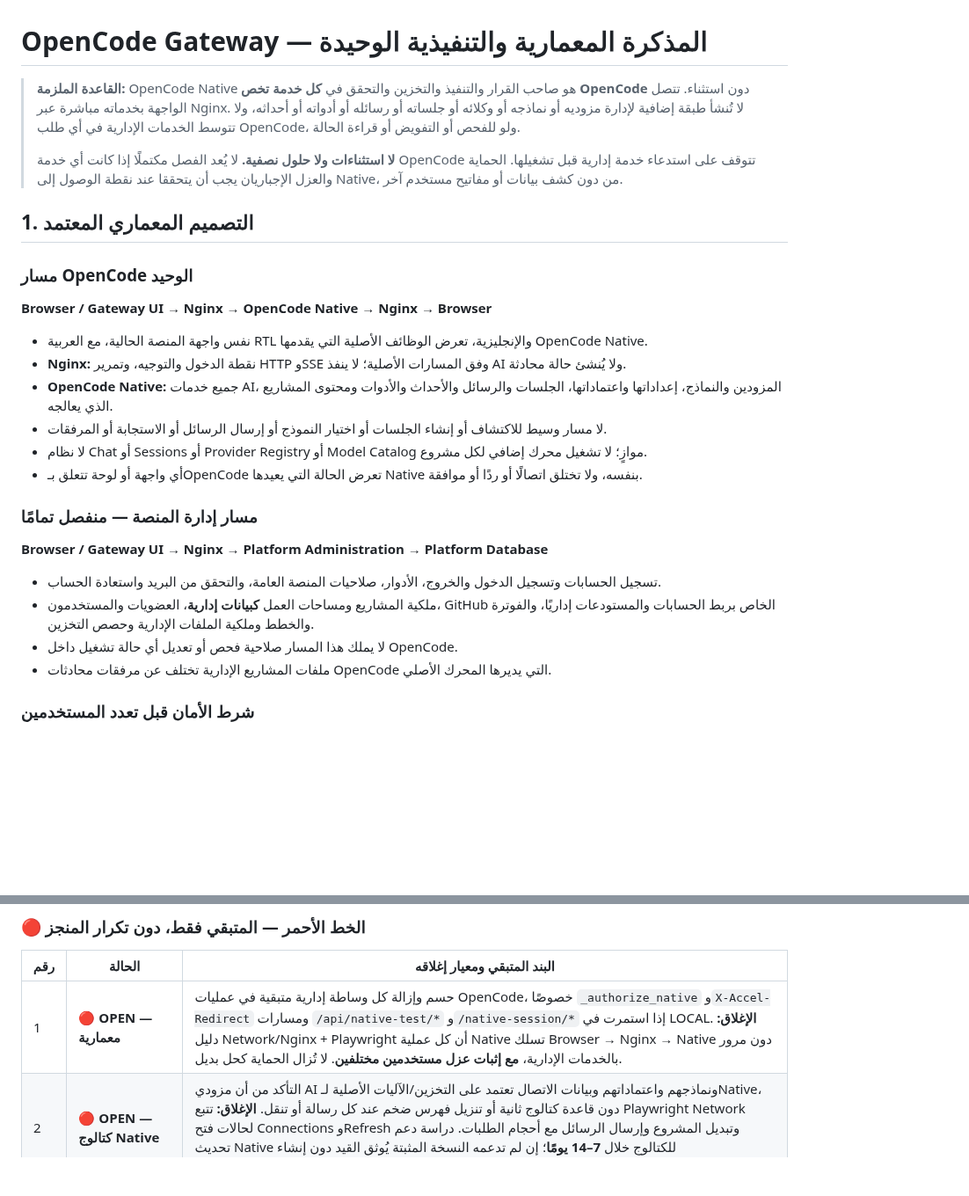
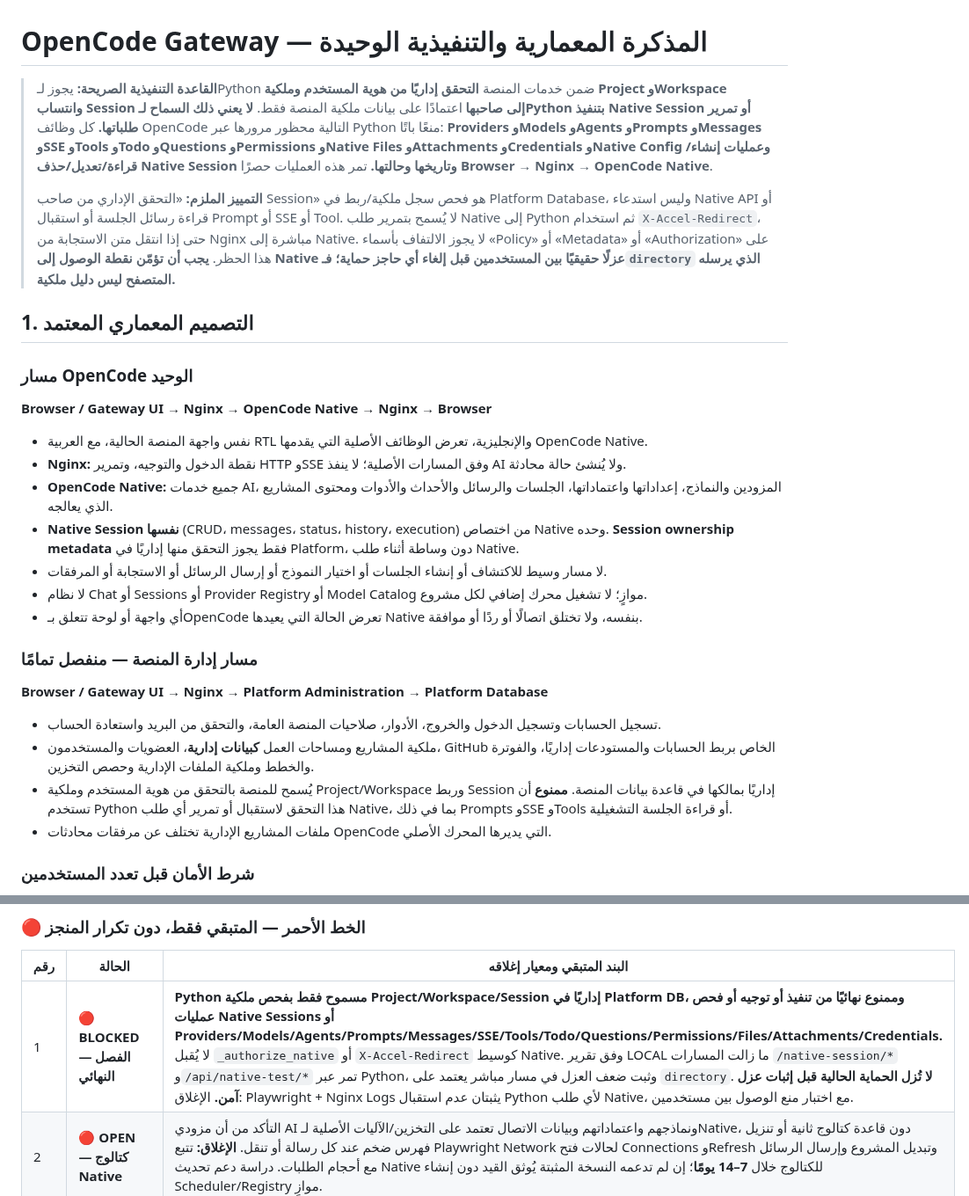
Before and after one commit to diirzoro/codex-opencode-gateway, a Markdown page: docs/OPENCODE_GATEWAY_CURRENT_AGREEMENT_AR.md, 2 parts joined by grey strips. Shown at 88% size. GitHub-like rendering; blank space fills up the shorter version.

Commit message:
docs: explicitly separate Python project/session ownership checks from all Native operations

```diff
--- a/docs/OPENCODE_GATEWAY_CURRENT_AGREEMENT_AR.md
+++ b/docs/OPENCODE_GATEWAY_CURRENT_AGREEMENT_AR.md
@@ -1,8 +1,8 @@
 # OpenCode Gateway — المذكرة المعمارية والتنفيذية الوحيدة
 
-> **القاعدة الملزمة:** OpenCode Native هو صاحب القرار والتنفيذ والتخزين والتحقق في **كل خدمة تخص OpenCode** دون استثناء. تتصل الواجهة بخدماته مباشرة عبر Nginx. لا تُنشأ طبقة إضافية لإدارة مزوديه أو نماذجه أو وكلائه أو جلساته أو رسائله أو أدواته أو أحداثه، ولا تتوسط الخدمات الإدارية في أي طلب OpenCode، ولو للفحص أو التفويض أو قراءة الحالة.
+> **القاعدة التنفيذية الصريحة:** يجوز لـPython ضمن خدمات المنصة **التحقق إداريًا من هوية المستخدم وملكية Project وWorkspace وانتساب Session إلى صاحبها** اعتمادًا على بيانات ملكية المنصة فقط. **لا يعني ذلك السماح لـPython بتنفيذ Native Session أو تمرير طلباتها.** كل وظائف OpenCode التالية محظور مرورها عبر Python منعًا باتًا: **Providers وModels وAgents وPrompts وMessages وSSE وTools وTodo وQuestions وPermissions وNative Files وAttachments وCredentials وNative Config وعمليات إنشاء/قراءة/تعديل/حذف Native Session وتاريخها وحالتها.** تمر هذه العمليات حصرًا **Browser → Nginx → OpenCode Native**.
 >
-> **لا استثناءات ولا حلول نصفية.** لا يُعد الفصل مكتملًا إذا كانت أي خدمة OpenCode تتوقف على استدعاء خدمة إدارية قبل تشغيلها. الحماية والعزل الإجباريان يجب أن يتحققا عند نقطة الوصول إلى Native، من دون كشف بيانات أو مفاتيح مستخدم آخر.
+> **التمييز الملزم:** «التحقق الإداري من صاحب Session» هو فحص سجل ملكية/ربط في Platform Database، وليس استدعاء Native API أو قراءة رسائل الجلسة أو استقبال Prompt أو SSE أو Tool. لا يُسمح بتمرير طلب Native إلى Python ثم استخدام `X-Accel-Redirect`، حتى إذا انتقل متن الاستجابة من Nginx مباشرة إلى Native. لا يجوز الالتفاف بأسماء «Policy» أو «Metadata» أو «Authorization» على هذا الحظر. **يجب أن تؤمّن نقطة الوصول إلى Native عزلًا حقيقيًا بين المستخدمين قبل إلغاء أي حاجز حماية؛ فـ`directory` الذي يرسله المتصفح ليس دليل ملكية.**
 
 ## 1. التصميم المعماري المعتمد
 
@@ -12,6 +12,7 @@
 - نفس واجهة المنصة الحالية، مع العربية RTL والإنجليزية، تعرض الوظائف الأصلية التي يقدمها OpenCode Native.
 - **Nginx:** نقطة الدخول والتوجيه، وتمرير HTTP وSSE وفق المسارات الأصلية؛ لا ينفذ AI ولا يُنشئ حالة محادثة.
 - **OpenCode Native:** جميع خدمات AI، المزودين والنماذج، إعداداتها واعتماداتها، الجلسات والرسائل والأحداث والأدوات ومحتوى المشاريع الذي يعالجه.
+- **Native Session نفسها** (CRUD، messages، status، history، execution) من اختصاص Native وحده. **Session ownership metadata** فقط يجوز التحقق منها إداريًا في Platform، دون وساطة أثناء طلب Native.
 - لا مسار وسيط للاكتشاف أو إنشاء الجلسات أو اختيار النموذج أو إرسال الرسائل أو الاستجابة أو المرفقات.
 - لا نظام Chat أو Sessions أو Provider Registry أو Model Catalog موازٍ؛ لا تشغيل محرك إضافي لكل مشروع.
 - أي واجهة أو لوحة تتعلق بـOpenCode تعرض الحالة التي يعيدها Native بنفسه، ولا تختلق اتصالًا أو ردًا أو موافقة.
@@ -21,7 +22,7 @@
 
 - تسجيل الحسابات وتسجيل الدخول والخروج، الأدوار، صلاحيات المنصة العامة، والتحقق من البريد واستعادة الحساب.
 - ملكية المشاريع ومساحات العمل **كبيانات إدارية**، العضويات والمستخدمون، GitHub الخاص بربط الحسابات والمستودعات إداريًا، والفوترة والخطط وملكية الملفات الإدارية وحصص التخزين.
-- لا يملك هذا المسار صلاحية فحص أو تعديل أي حالة تشغيل داخل OpenCode.
+- يُسمح للمنصة بالتحقق من هوية المستخدم وملكية Project/Workspace وربط Session إداريًا بمالكها في قاعدة بيانات المنصة. **ممنوع** أن تستخدم Python هذا التحقق لاستقبال أو تمرير أي طلب Native، بما في ذلك Prompts وSSE وTools أو قراءة الجلسة التشغيلية.
 - ملفات المشاريع الإدارية تختلف عن مرفقات محادثات OpenCode التي يديرها المحرك الأصلي.
 
 ### شرط الأمان قبل تعدد المستخدمين
@@ -147,7 +148,7 @@
 
 | رقم | الحالة | البند المتبقي ومعيار إغلاقه |
 |---|---|---|
-| 1 | 🔴 **OPEN — معمارية** | حسم وإزالة كل وساطة إدارية متبقية في عمليات OpenCode، خصوصًا `_authorize_native` و`X-Accel-Redirect` ومسارات `/api/native-test/*` و`/native-session/*` إذا استمرت في LOCAL. **الإغلاق:** دليل Network/Nginx + Playwright أن كل عملية Native تسلك Browser → Nginx → Native دون مرور بالخدمات الإدارية، **مع إثبات عزل مستخدمين مختلفين**. لا تُزال الحماية كحل بديل. |
+| 1 | 🔴 **BLOCKED — الفصل النهائي** | **Python مسموح فقط بفحص ملكية Project/Workspace/Session إداريًا في Platform DB، وممنوع نهائيًا من تنفيذ أو توجيه أو فحص عمليات Native Sessions أو Providers/Models/Agents/Prompts/Messages/SSE/Tools/Todo/Questions/Permissions/Files/Attachments/Credentials.** لا يُقبل `_authorize_native` أو `X-Accel-Redirect` كوسيط Native. وفق تقرير LOCAL ما زالت المسارات `/native-session/*` و`/api/native-test/*` تمر عبر Python، وثبت ضعف العزل في مسار مباشر يعتمد على `directory`. **لا تُزل الحماية الحالية قبل إثبات عزل آمن.** الإغلاق: Playwright + Nginx Logs يثبتان عدم استقبال Python لأي طلب Native، مع اختبار منع الوصول بين مستخدمين. |
 | 2 | 🔴 **OPEN — كتالوج Native** | التأكد من أن مزودي AI ونماذجهم واعتماداتهم وبيانات الاتصال تعتمد على التخزين/الآليات الأصلية لـNative، دون قاعدة كتالوج ثانية أو تنزيل فهرس ضخم عند كل رسالة أو تنقل. **الإغلاق:** تتبع Playwright Network لحالات فتح Connections وRefresh وتبديل المشروع وإرسال الرسائل مع أحجام الطلبات. دراسة دعم تحديث Native للكتالوج خلال **7–14 يومًا**؛ إن لم تدعمه النسخة المثبتة يُوثق القيد دون إنشاء Scheduler/Registry موازٍ. |
 | 3 | 🔴 **OPEN — Workspace** | تأكيد أن لوحة Platform Dashboard هي وحدها مالكة لإنشاء Workspace الإداري وملكيته وعضوياته وربطه بالمشروع وGitHub، بينما يتعامل Native مع مجلد التنفيذ وجلساته فقط. **الإغلاق:** اختبار Playwright لإنشاء Workspace وفتحه وتبديله وعزل الوصول وإعادة تحميله، وتحديد قاعدة البيانات المالكة للسجلات. |
 | 4 | 🔴 **OPEN — Native Features** | اختبار فعلي في Playwright للوظائف التي لم يثبت إغلاقها: **Tools، Todo، Questions، Permissions، SSE، Pending/Running/Abort/Recovery، ومرفقات TXT/JSON/Image/PDF بحسب دعم النسخة والنموذج**. لا واجهات شكلية ولا Queue موازية. **الإغلاق:** ظهور أحداث وأدوات ونتائج Native الحقيقية في المتصفح، لا HTTP 200/204 فقط. |
```
